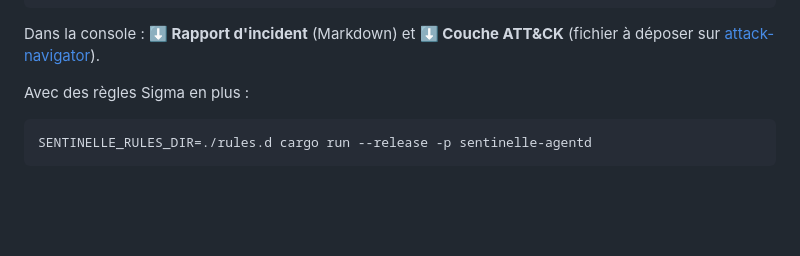
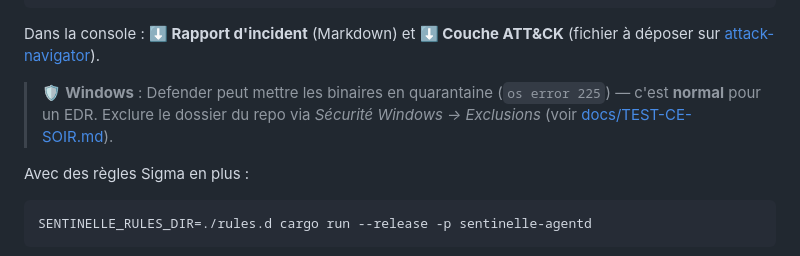
Before and after one commit to Pazificateur69/sentinelle-edr, a Markdown page: README.md, the part around the change. Drawn GitHub-style; blank space fills up the shorter version.

Commit message:
docs: faux positif Defender (point A) — exclusion dossier via UI, Tamper Protection ; README + TEST-CE-SOIR + rapport

````diff
--- a/README.md
+++ b/README.md
@@ -68,6 +68,8 @@ cargo run --release -p sentinelle-agentd
 ```
 
 Dans la console : **⬇ Rapport d'incident** (Markdown) et **⬇ Couche ATT&CK** (fichier à déposer sur [attack-navigator](https://mitre-attack.github.io/attack-navigator/)).
+
+> 🛡️ **Windows** : Defender peut mettre les binaires en quarantaine (`os error 225`) — c'est **normal** pour un EDR. Exclure le dossier du repo via *Sécurité Windows → Exclusions* (voir [docs/TEST-CE-SOIR.md](docs/TEST-CE-SOIR.md)).
 
 Avec des règles Sigma en plus :
 
````
Also changed, not shown: docs/RESULTATS-TEST-WINDOWS.md (+1 -1 lines), docs/TEST-CE-SOIR.md (+4 -1 lines).
